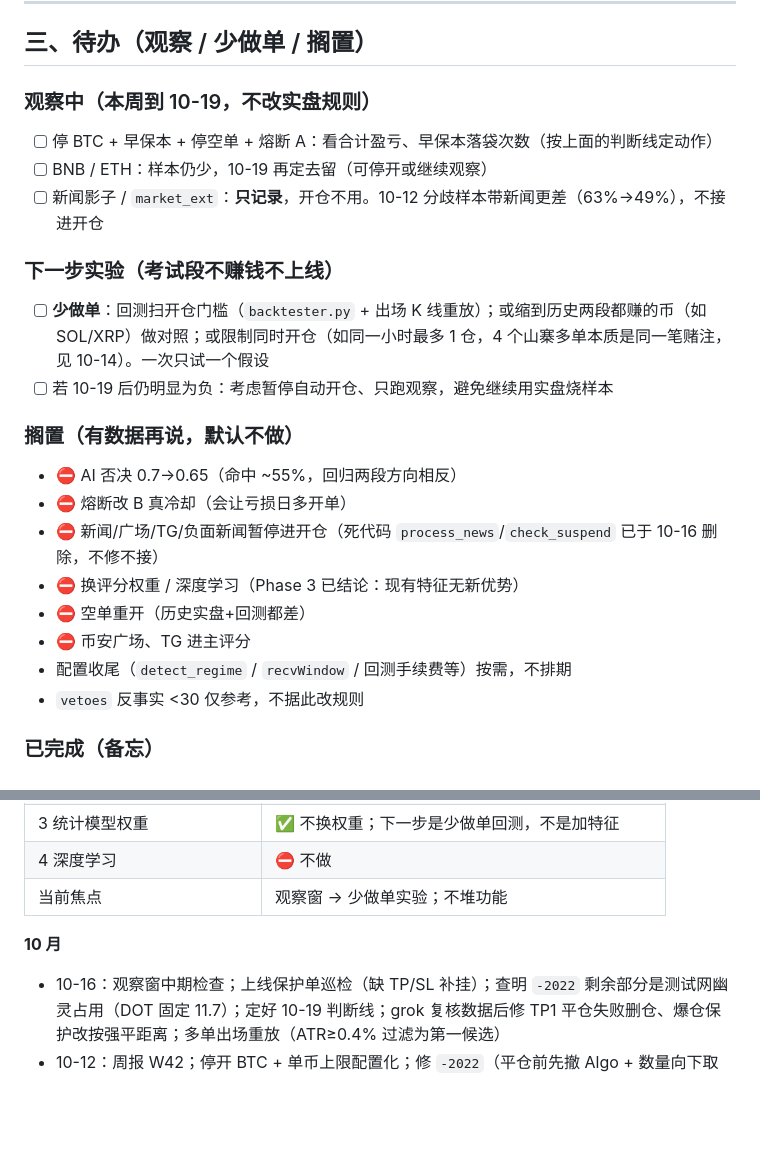
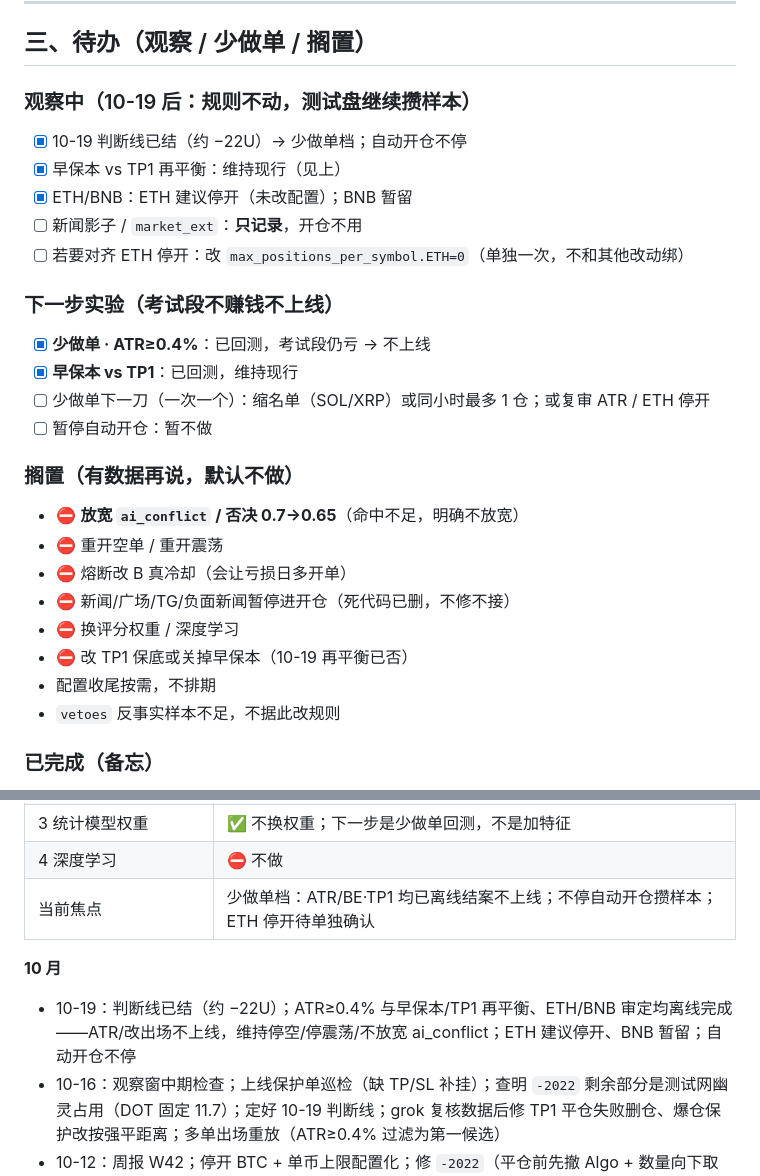
Before and after one commit to yuki39lhl-huang/Morgan, a Markdown page: workspace/docs/量化升级计划.md, 2 parts joined by grey strips. Drawn GitHub-style; blank space fills up the shorter version.

```diff
--- a/workspace/docs/量化升级计划.md
+++ b/workspace/docs/量化升级计划.md
@@ -123,27 +137,31 @@ BTC 也用作大盘参考（`f_btc_bull`）。要停开的话，只从下单名
 
 ## 三、待办（观察 / 少做单 / 搁置）
 
-### 观察中（本周到 10-19，不改实盘规则）
+### 观察中（10-19 后：规则不动，测试盘继续攒样本）
 
-- [ ] 停 BTC + 早保本 + 停空单 + 熔断 A：看合计盈亏、早保本落袋次数（按上面的判断线定动作）
-- [ ] BNB / ETH：样本仍少，10-19 再定去留（可停开或继续观察）
-- [ ] 新闻影子 / `market_ext`：**只记录**，开仓不用。10-12 分歧样本带新闻更差（63%→49%），不接进开仓
+- [x] 10-19 判断线已结（约 −22U）→ 少做单档；自动开仓不停
+- [x] 早保本 vs TP1 再平衡：维持现行（见上）
+- [x] ETH/BNB：ETH 建议停开（未改配置）；BNB 暂留
+- [ ] 新闻影子 / `market_ext`：**只记录**，开仓不用
+- [ ] 若要对齐 ETH 停开：改 `max_positions_per_symbol.ETH=0`（单独一次，不和其他改动绑）
 
 ### 下一步实验（考试段不赚钱不上线）
 
-- [ ] **少做单**：回测扫开仓门槛（`backtester.py` + 出场 K 线重放）；或缩到历史两段都赚的币（如 SOL/XRP）做对照；或限制同时开仓（如同一小时最多 1 仓，4 个山寨多单本质是同一笔赌注，见 10-14）。一次只试一个假设
-- [ ] 若 10-19 后仍明显为负：考虑暂停自动开仓、只跑观察，避免继续用实盘烧样本
+- [x] **少做单 · ATR≥0.4%**：已回测，考试段仍亏 → 不上线
+- [x] **早保本 vs TP1**：已回测，维持现行
+- [ ] 少做单下一刀（一次一个）：缩名单（SOL/XRP）或同小时最多 1 仓；或复审 ATR / ETH 停开
+- [ ] 暂停自动开仓：暂不做
 
 ### 搁置（有数据再说，默认不做）
 
-- ⛔ AI 否决 0.7→0.65（命中 ~55%，回归两段方向相反）
+- ⛔ **放宽 `ai_conflict` / 否决 0.7→0.65**（命中不足，明确不放宽）
+- ⛔ 重开空单 / 重开震荡
 - ⛔ 熔断改 B 真冷却（会让亏损日多开单）
-- ⛔ 新闻/广场/TG/负面新闻暂停进开仓（死代码 `process_news`/`check_suspend` 已于 10-16 删除，不修不接）
-- ⛔ 换评分权重 / 深度学习（Phase 3 已结论：现有特征无新优势）
-- ⛔ 空单重开（历史实盘+回测都差）
-- ⛔ 币安广场、TG 进主评分
-- 配置收尾（`detect_regime` / `recvWindow` / 回测手续费等）按需，不排期
-- `vetoes` 反事实 &lt;30 仅参考，不据此改规则
+- ⛔ 新闻/广场/TG/负面新闻暂停进开仓（死代码已删，不修不接）
+- ⛔ 换评分权重 / 深度学习
+- ⛔ 改 TP1 保底或关掉早保本（10-19 再平衡已否）
+- 配置收尾按需，不排期
+- `vetoes` 反事实样本不足，不据此改规则
 
 ### 已完成（备忘）
 
@@ -233,9 +251,10 @@ BTC 也用作大盘参考（`f_btc_bull`）。要停开的话，只从下单名
 | 2.9 配置解耦 | ✅ 配置类 + 热重载；剩少量按需项 |
 | 3 统计模型权重 | ✅ 不换权重；下一步是少做单回测，不是加特征 |
 | 4 深度学习 | ⛔ 不做 |
-| 当前焦点 | 观察窗 → 少做单实验；不堆功能 |
+| 当前焦点 | 少做单档：ATR/BE·TP1 均已离线结案不上线；不停自动开仓攒样本；ETH 停开待单独确认 |
 
 **10 月**
+- 10-19：判断线已结（约 −22U）；ATR≥0.4% 与早保本/TP1 再平衡、ETH/BNB 审定均离线完成——ATR/改出场不上线，维持停空/停震荡/不放宽 ai_conflict；ETH 建议停开、BNB 暂留；自动开仓不停
 - 10-16：观察窗中期检查；上线保护单巡检（缺 TP/SL 补挂）；查明 `-2022` 剩余部分是测试网幽灵占用（DOT 固定 11.7）；定好 10-19 判断线；grok 复核数据后修 TP1 平仓失败删仓、爆仓保护改按强平距离；多单出场重放（ATR≥0.4% 过滤为第一候选）
 - 10-12：周报 W42；停开 BTC + 单币上限配置化；修 `-2022`（平仓前先撤 Algo + 数量向下取整）
 - 10-07：日亏熔断 −10.9%→−16.1%，4h 续期 → 改为停到次日 00:00（方案 A）；夜间断网用户已解决
```
Also changed, not shown: other parts of workspace/docs/量化升级计划.md (+42 -28 lines), workspace/docs/changelog.md (+8 -0 lines).
